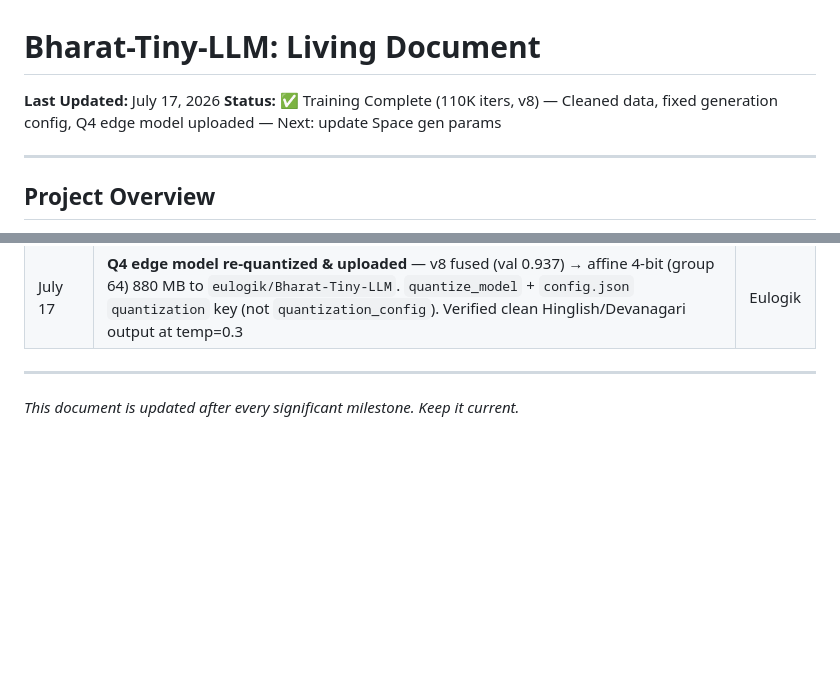
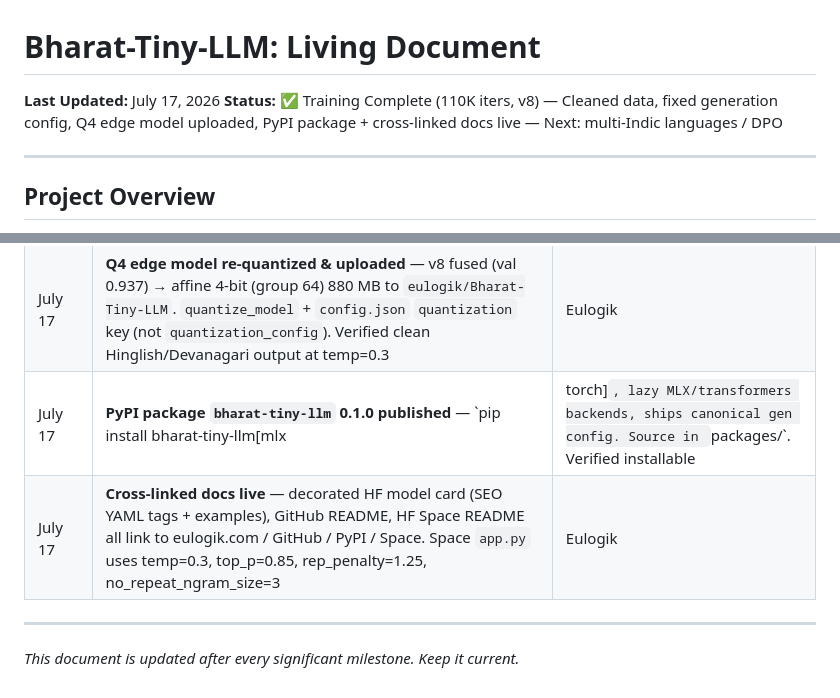
Before and after one commit to eulogik/Bharat-Tiny-LLM, a Markdown page: living.md, 2 parts joined by grey strips. GitHub-like rendering; blank space fills up the shorter version.

Commit message:
docs: record PyPI release + cross-linked docs in living.md

```diff
--- a/living.md
+++ b/living.md
@@ -1,6 +1,6 @@
 # Bharat-Tiny-LLM: Living Document
 **Last Updated:** July 17, 2026
-**Status:** ✅ Training Complete (110K iters, v8) — Cleaned data, fixed generation config, Q4 edge model uploaded — Next: update Space gen params
+**Status:** ✅ Training Complete (110K iters, v8) — Cleaned data, fixed generation config, Q4 edge model uploaded, PyPI package + cross-linked docs live — Next: multi-Indic languages / DPO
 
 ---
 
@@ -332,6 +332,8 @@ nohup /usr/bin/caffeinate -dis /Users/eulogikdeveloper/Documents/Brahmi/venv/bin
 | July 9 | PPL benchmark: 4.39 (150K) vs 4.56 (75K) — marginal improvement | Eulogik |
 | July 9 | living.md updated with v7 results | Eulogik |
 | July 17 | **Q4 edge model re-quantized & uploaded** — v8 fused (val 0.937) → affine 4-bit (group 64) 880 MB to `eulogik/Bharat-Tiny-LLM`. `quantize_model` + `config.json` `quantization` key (not `quantization_config`). Verified clean Hinglish/Devanagari output at temp=0.3 | Eulogik |
+| July 17 | **PyPI package `bharat-tiny-llm` 0.1.0 published** — `pip install bharat-tiny-llm[mlx|torch]`, lazy MLX/transformers backends, ships canonical gen config. Source in `packages/`. Verified installable | Eulogik |
+| July 17 | **Cross-linked docs live** — decorated HF model card (SEO YAML tags + examples), GitHub README, HF Space README all link to eulogik.com / GitHub / PyPI / Space. Space `app.py` uses temp=0.3, top_p=0.85, rep_penalty=1.25, no_repeat_ngram_size=3 | Eulogik |
 
 ---
 
```
